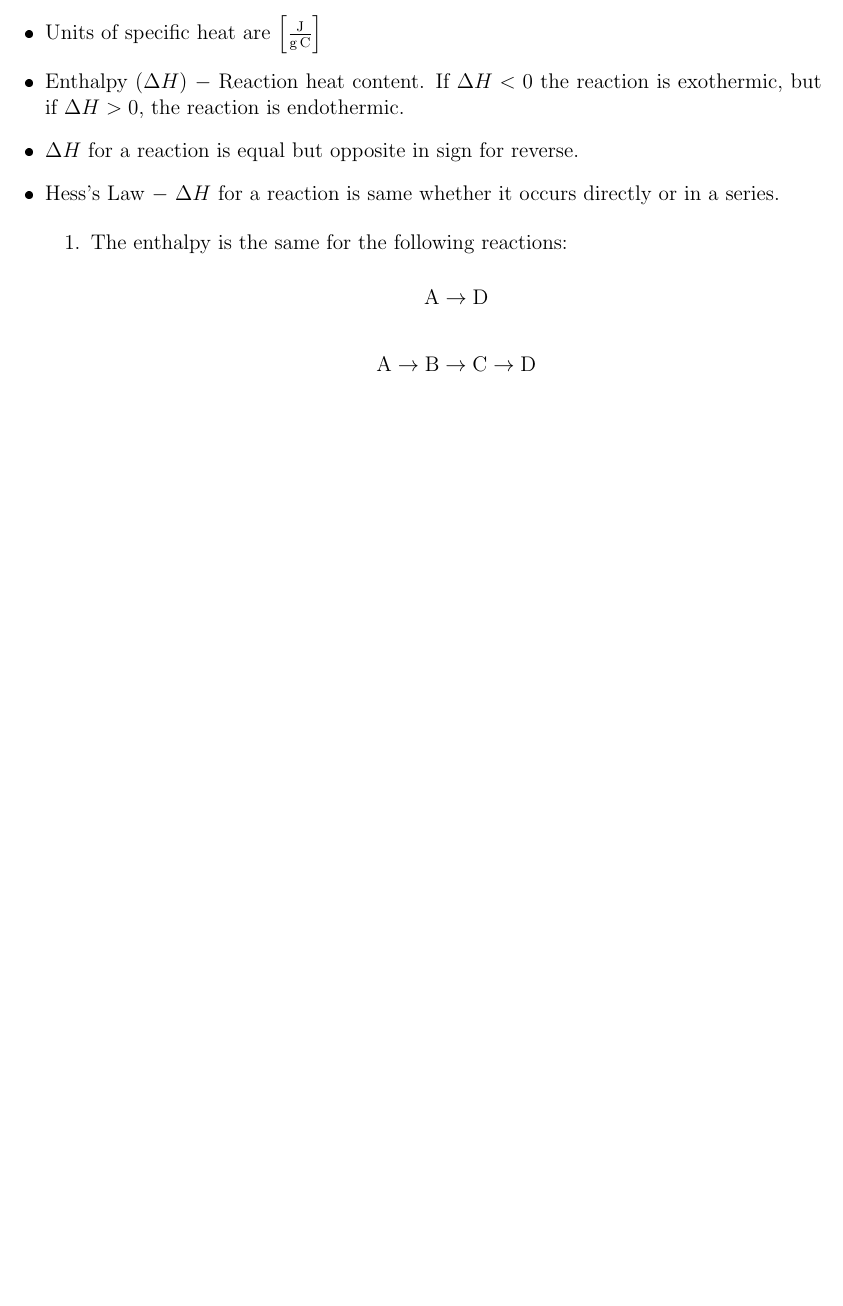
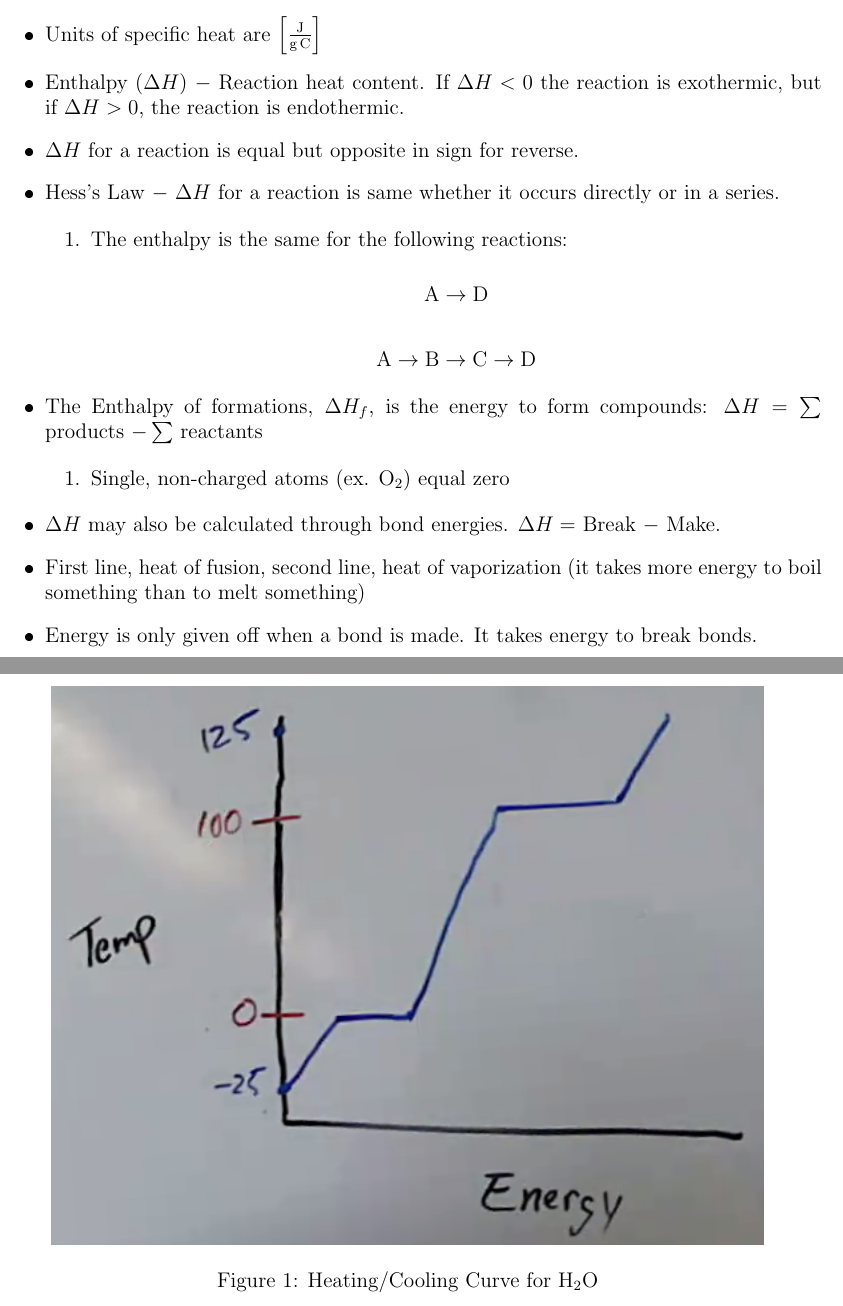
Before and after one commit to MDBrodskiy/LaTeX_Assignments, a LaTeX document (Junior Year/AP Chemistry/Notes/Chapter8.tex): part of the page before the commit and two parts of pages 1 and 2 of 2 after it, the two joined at a grey line, cut so that both start at the same text, the shorter picture padded with empty space. The pictures show the PDF file Junior Year/AP Chemistry/Notes/Chapter8.pdf that the author committed with the source.

Commit message:
finished notes for chapter 8

```diff
--- a/Junior Year/AP Chemistry/Notes/Chapter8.tex
+++ b/Junior Year/AP Chemistry/Notes/Chapter8.tex
@@ -105,6 +105,27 @@ citecolor=blue,
 
     \end{enumerate}
 
+  \item The Enthalpy of formations, $\Delta H_f$, is the energy to form compounds: $\Delta H=\sum$ products $-\sum$ reactants
+
+    \begin{enumerate}
+
+      \item Single, non-charged atoms (ex. \ce{O2}) equal zero
+
+    \end{enumerate}
+
+  \item $\Delta H$ may also be calculated through bond energies. $\Delta H=$ Break $-$ Make.
+
+  \item First line, heat of fusion, second line, heat of vaporization (it takes more energy to boil something than to melt something)
+
+    \begin{figure}[H]
+      \centering
+      \includegraphics{Figures/HeatCooling.png}
+      \caption{Heating/Cooling Curve for \ce{H2O}}
+      \label{fig:1}
+    \end{figure}
+
+  \item Energy is only given off when a bond is made. It takes energy to break bonds.
+
 \end{itemize}
 
 \end{document}
```
Also changed, not shown: Junior Year/AP Chemistry/Notes/Chapter8.pdf, Junior Year/AP Chemistry/Notes/Figures/HeatCooling.png (added).
